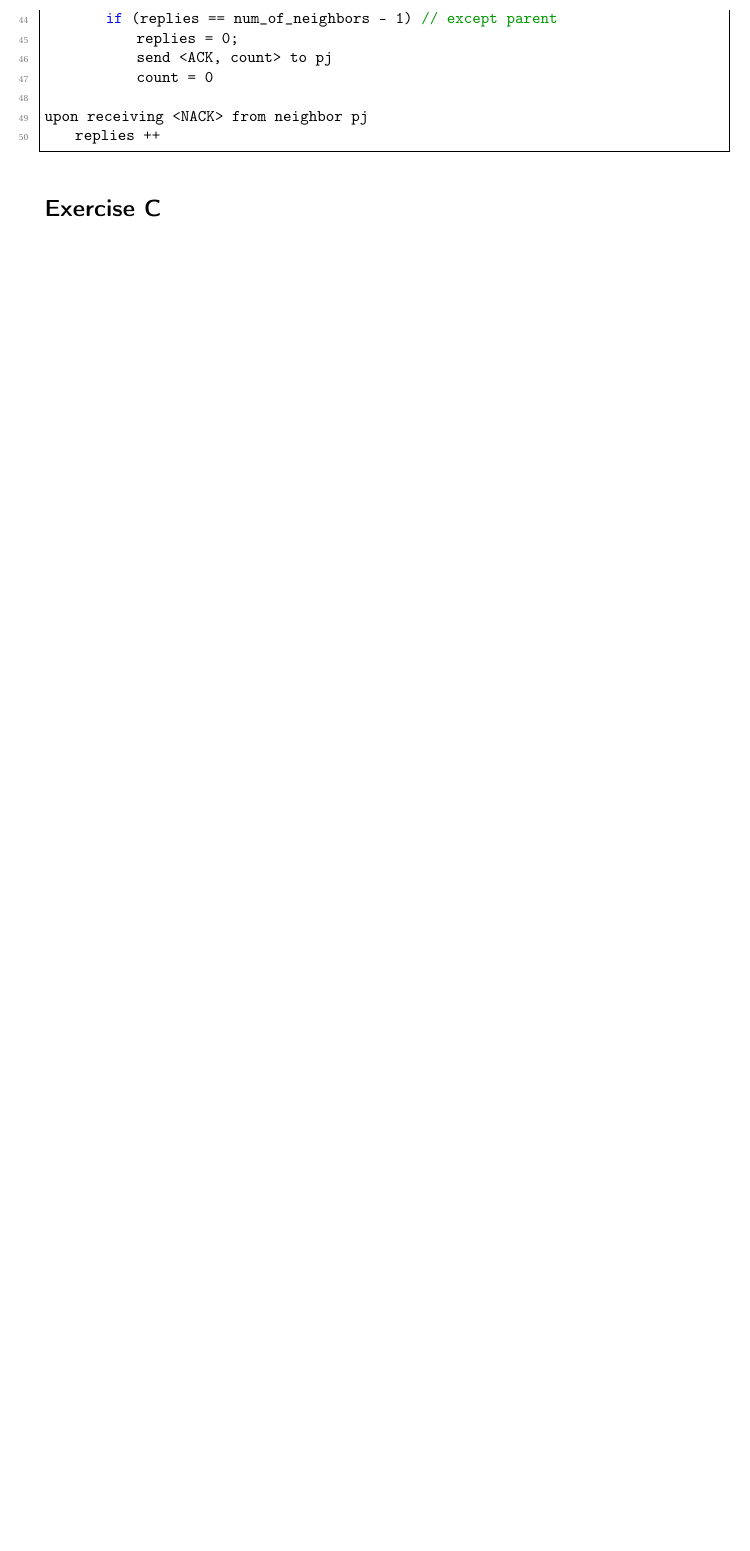
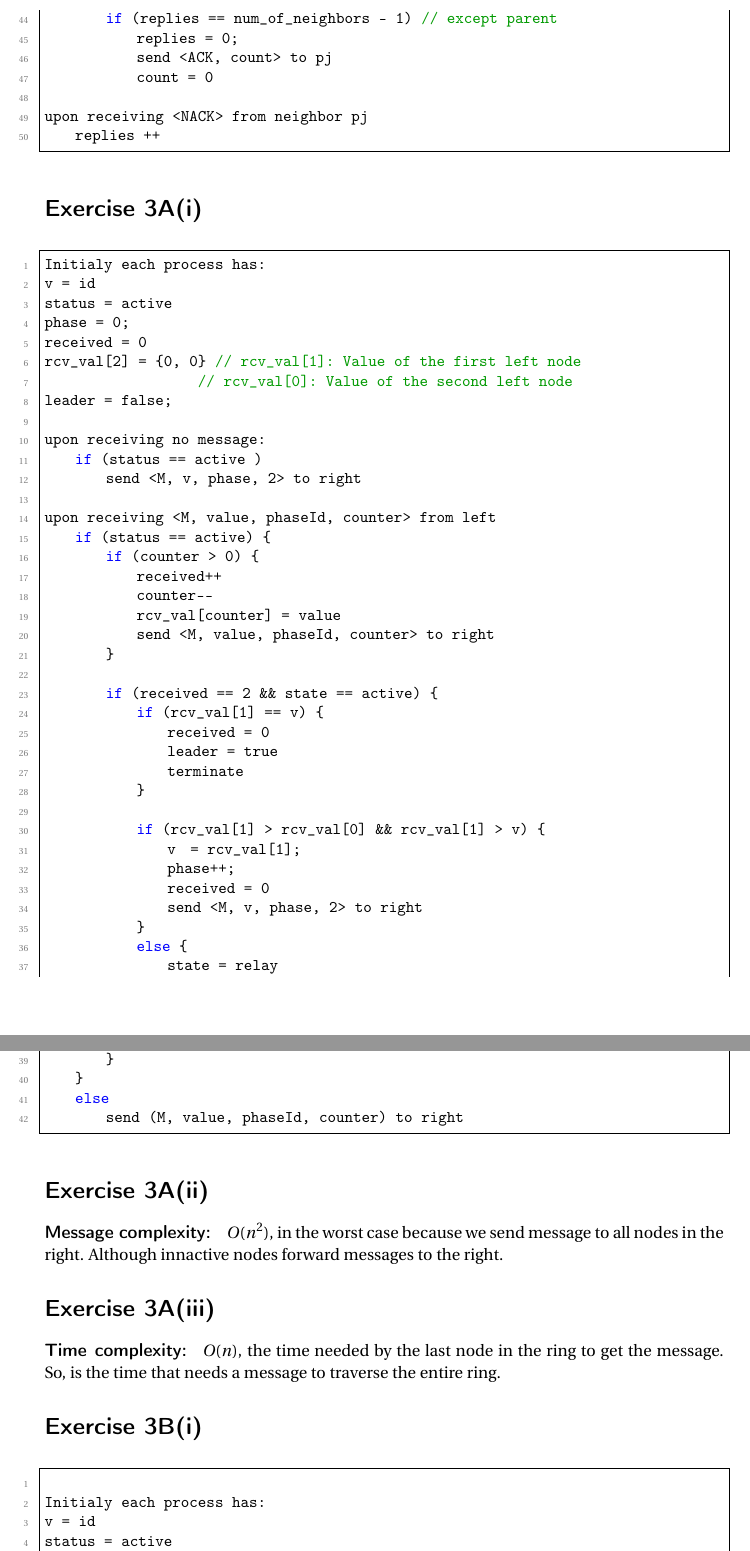
Before and after one commit to jackkolokasis/cs486, a LaTeX problem sheet (hw2/hw2_kolokasis.tex, which reads hw2/ex3.tex): part of page 6 of 6 before the commit and two parts of pages 6 and 7 of 9 after it, the two joined at a grey line, cut so that both start at the same text, the shorter picture padded with empty space. Compiled offline with pdfLaTeX.

Commit message:
Update report

```diff
--- a/hw2/ex3.tex
+++ b/hw2/ex3.tex
@@ -1 +1,65 @@
-\section*{Exercise C}
+\section*{Exercise 3A(i)}
+
+\begin{lstlisting}[style=mycode]
+Initialy each process has:
+v = id
+status = active
+phase = 0;
+received = 0
+rcv_val[2] = {0, 0} // rcv_val[1]: Value of the first left node
+					// rcv_val[0]: Value of the second left node
+leader = false;
+
+upon receiving no message:
+	if (status == active )
+		send <M, v, phase, 2> to right
+
+upon receiving <M, value, phaseId, counter> from left
+	if (status == active) {
+		if (counter > 0) {
+			received++
+			counter--
+			rcv_val[counter] = value
+			send <M, value, phaseId, counter> to right
+		}
+
+		if (received == 2 && state == active) {
+			if (rcv_val[1] == v) {
+				received = 0
+				leader = true
+				terminate
+			}
+
+			if (rcv_val[1] > rcv_val[0] && rcv_val[1] > v) {
+				v  = rcv_val[1];
+				phase++;
+				received = 0
+				send <M, v, phase, 2> to right
+			}
+			else {
+				state = relay
+			}
+		}
+	}
+	else
+		send (M, value, phaseId, counter) to right
+\end{lstlisting}
+
+\section*{Exercise 3A(ii)}
+\paragraph{Message complexity:} $O(n^2)$, in the worst case because we
+send message to all nodes in the right. Although innactive nodes
+forward messages to the right.
+
+\section*{Exercise 3A(iii)}
+\paragraph{Time complexity:} $O(n)$, the time needed by the last node
+in the ring to get the message. So, is the time that needs a message
+to traverse the entire ring.
+
+\section*{Exercise 3B(i)}
+
+\begin{lstlisting}[style=mycode]
+
+Initialy each process has:
+v = id
+status = active
+phase = 0;
```
Also changed, not shown: hw2/ex3.tex (90 more changed lines).
